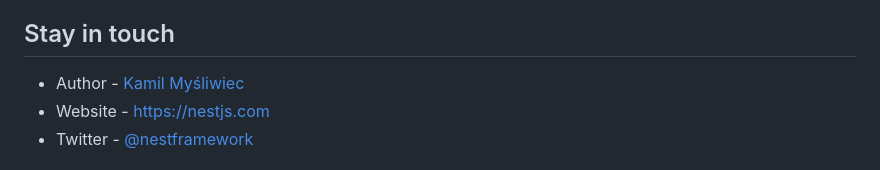
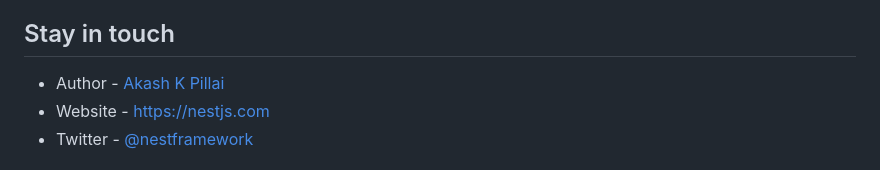
Before and after one commit to Akashkpillai/user-management-with-prisma, a Markdown page: README.md, the part around the change. Drawn GitHub-style.

```diff
--- a/README.md
+++ b/README.md
@@ -64,7 +64,7 @@ Nest is an MIT-licensed open source project. It can grow thanks to the sponsors
 
 ## Stay in touch
 
-- Author - [Kamil Myśliwiec](https://kamilmysliwiec.com)
+- Author - [Akash K Pillai]()
 - Website - [https://nestjs.com](https://nestjs.com/)
 - Twitter - [@nestframework](https://twitter.com/nestframework)
 
```
